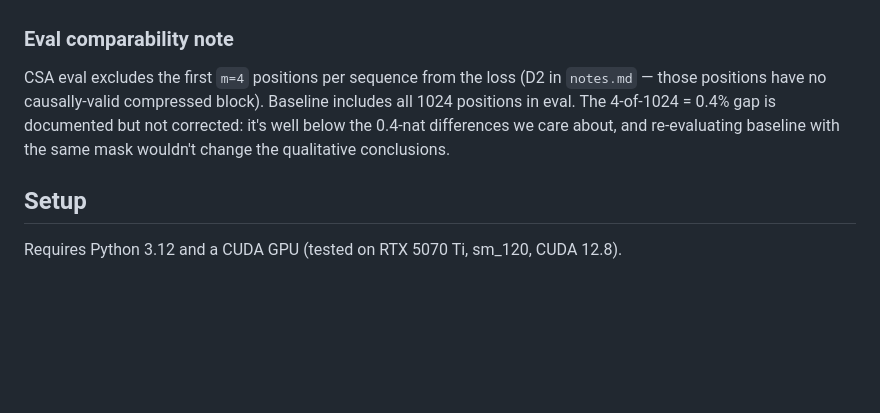
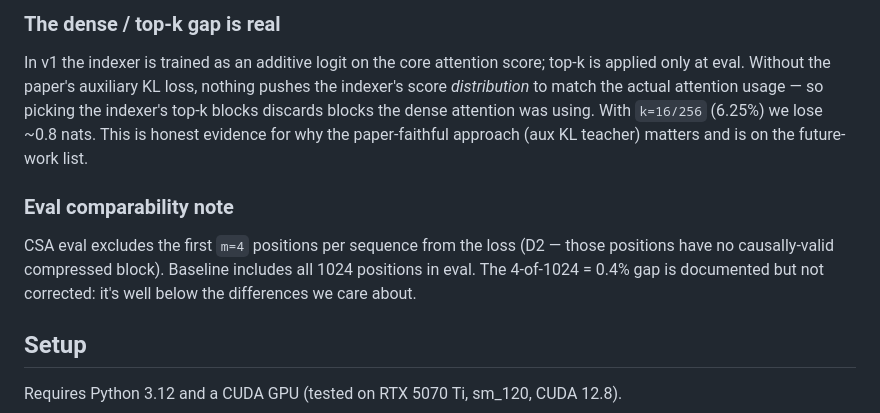
Before and after one commit to BrettCleary/mini-deepseek-v4, a Markdown page: README.md, the part around one of its changes. GitHub-like rendering; blank space fills up the shorter version.

```diff
--- a/README.md
+++ b/README.md
@@ -65,12 +72,19 @@ in v1 we prioritize clarity over perf (per project plan).
+### The dense / top-k gap is real
+
+In v1 the indexer is trained as an additive logit on the core attention
+score; top-k is applied only at eval. Without the paper's auxiliary KL loss,
+nothing pushes the indexer's score *distribution* to match the actual
+attention usage — so picking the indexer's top-k blocks discards blocks
+the dense attention was using. With `k=16/256` (6.25%) we lose ~0.8 nats.
+This is honest evidence for why the paper-faithful approach (aux KL teacher)
+matters and is on the future-work list.
 
 ### Eval comparability note
 
-CSA eval excludes the first `m=4` positions per sequence from the loss (D2 in
-`notes.md` — those positions have no causally-valid compressed block).
-Baseline includes all 1024 positions in eval. The 4-of-1024 = 0.4% gap is
-documented but not corrected: it's well below the 0.4-nat differences we
-care about, and re-evaluating baseline with the same mask wouldn't change
-the qualitative conclusions.
+CSA eval excludes the first `m=4` positions per sequence from the loss (D2
+— those positions have no causally-valid compressed block). Baseline
+includes all 1024 positions in eval. The 4-of-1024 = 0.4% gap is documented
+but not corrected: it's well below the differences we care about.
 
 ## Setup
 
```
Also changed, not shown: other parts of README.md (+38 -31 lines), results/baseline_vs_csa-stage2_vs_csa-stage3.png (added), 6 other files.
